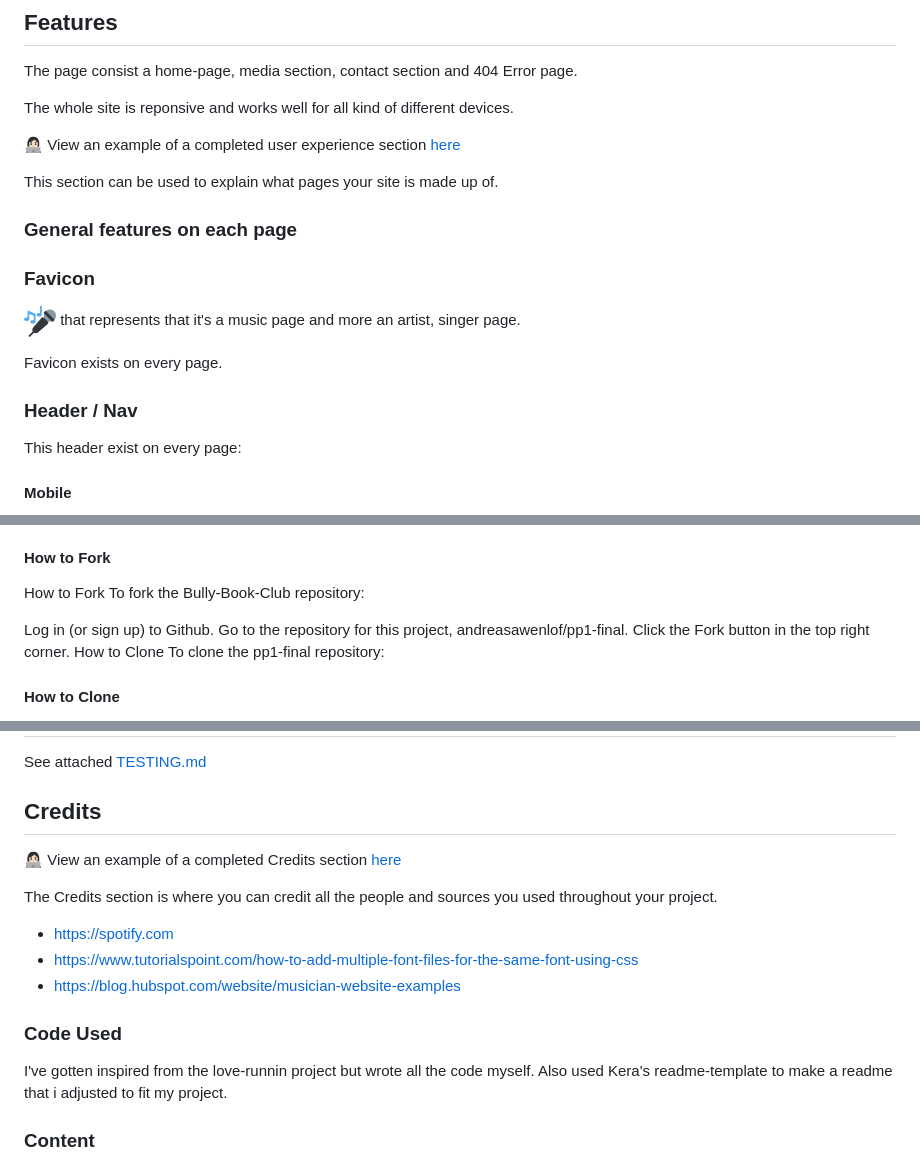
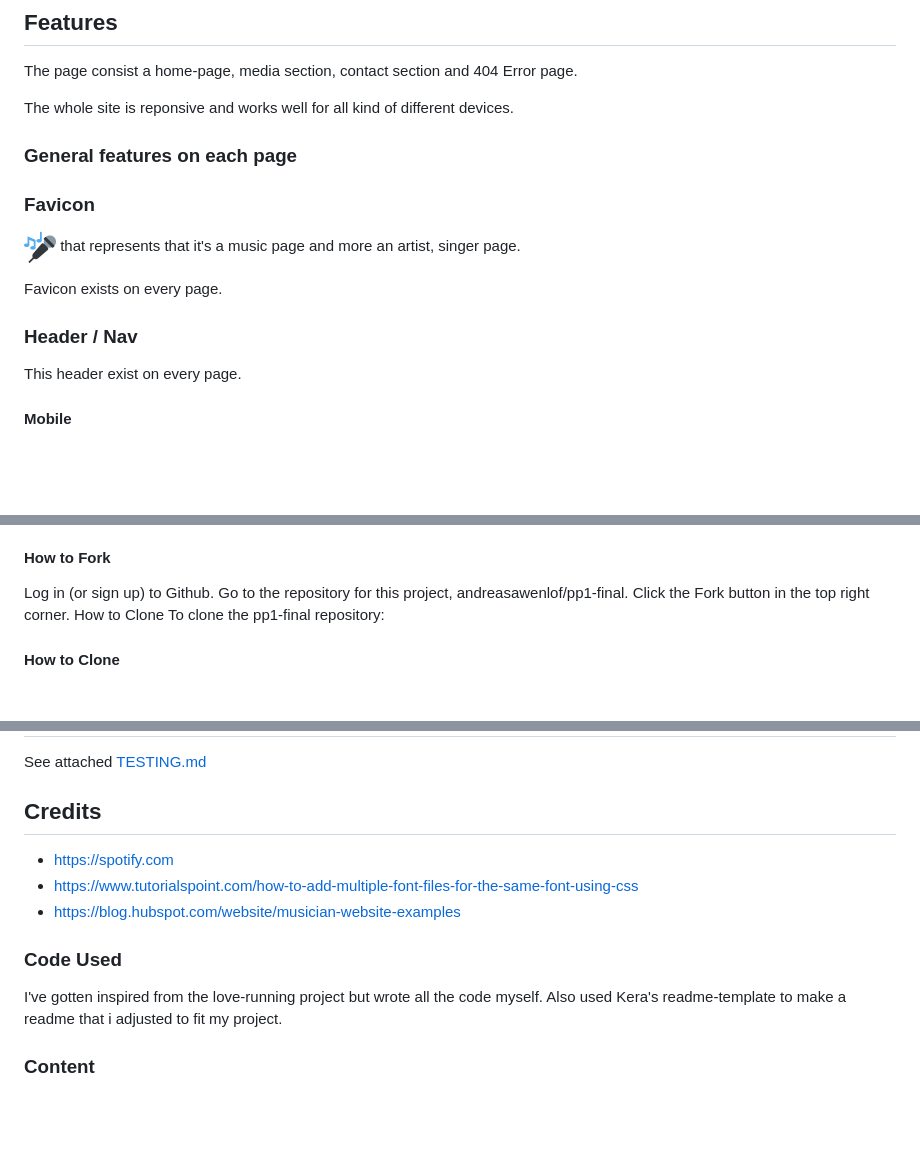
Before and after one commit to andreasawenlof/pp1-final, a Markdown page: README.md, 3 parts joined by grey strips. Rendered like a GitHub page; blank space fills up the shorter version.

Commit message:
Did the final touches for readme, removed template info for example

```diff
--- a/README.md
+++ b/README.md
@@ -124,12 +124,6 @@ The page consist a home-page, media section, contact section and 404 Error page.
 
 The whole site is reponsive and works well for all kind of different devices.
 
-
-
-👩🏻‍💻 View an example of a completed user experience section [here](https://github.com/kera-cudmore/TheQuizArms#Features)
-
-This section can be used to explain what pages your site is made up of.
-
 ### General features on each page
 
 ### Favicon
@@ -139,7 +133,7 @@ Favicon exists on every page.
 
 ### Header / Nav
 
-This header exist on every page:
+This header exist on every page.
 
 #### Mobile
 ![Header for Mobile Devices](docs/images/header-mobile.png)
@@ -248,9 +238,6 @@ If you use VSCode here are the instructions:
 7. This will update in realtime when you make changes in the project on VSCode.
 
 #### How to Fork
-How to Fork
-To fork the Bully-Book-Club repository:
-
 Log in (or sign up) to Github.
 Go to the repository for this project, andreasawenlof/pp1-final.
 Click the Fork button in the top right corner.
@@ -269,10 +256,6 @@ See attached [TESTING.md](TESTING.md)
 
 ## Credits
 
-👩🏻‍💻 View an example of a completed Credits section [here](https://github.com/kera-cudmore/BookWorm#Credits)
-
-The Credits section is where you can credit all the people and sources you used throughout your project.
-
 - https://spotify.com
 - https://www.tutorialspoint.com/how-to-add-multiple-font-files-for-the-same-font-using-css
 - https://blog.hubspot.com/website/musician-website-examples
@@ -280,7 +263,7 @@ The Credits section is where you can credit all the people and sources you used
 
 ### Code Used
 
-I've gotten inspired from the love-runnin project but wrote all the code myself.
+I've gotten inspired from the love-running project but wrote all the code myself.
 Also used Kera's readme-template to make a readme that i adjusted to fit my project.
 
 ### Content
```
Also changed, not shown: other parts of README.md (+0 -4 lines), TESTING.md (+0 -12 lines).
